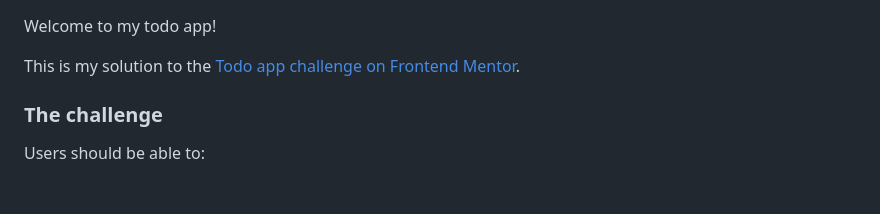
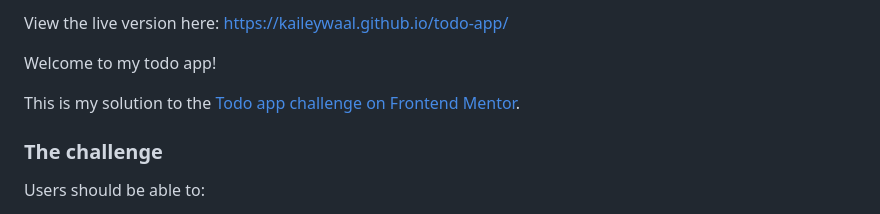
Before and after one commit to kaileywaal/todo-app, a Markdown page: README.md, the part around the change. Drawn GitHub-style; blank space fills up the shorter version.

```diff
--- a/README.md
+++ b/README.md
@@ -1,3 +1,5 @@
+View the live version here: https://kaileywaal.github.io/todo-app/
+
 Welcome to my todo app!
 
 This is my solution to the [Todo app challenge on Frontend Mentor](https://www.frontendmentor.io/challenges/todo-app-Su1_KokOW).
```
